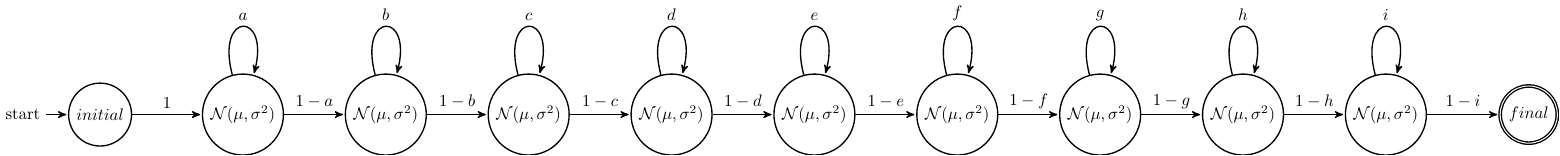
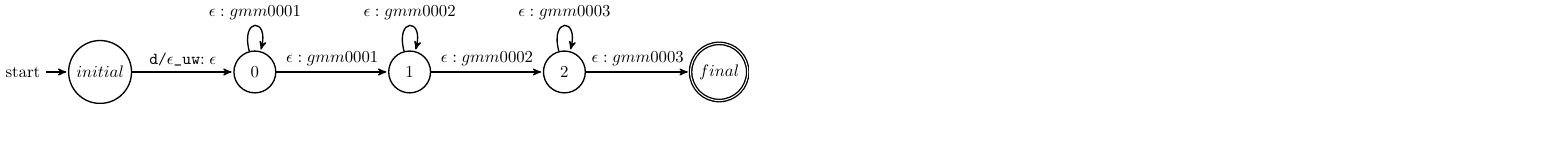
Before and after one commit to JRMeyer/asr, a LaTeX figure (kaldi-fsts.tex): the whole page, the shorter picture padded with empty space. Compiled offline with pdfLaTeX.

```diff
--- a/kaldi-fsts.tex
+++ b/kaldi-fsts.tex
@@ -82,6 +82,30 @@
 
 %%% THREE STATES WITH START AND FINAL AND GAUSSIANS
 
+\begin{document}
+\begin{tikzpicture}[->,>=stealth',shorten >=1pt,auto,node distance=3.25cm,thick]
+
+    \node[state,initial]	(ss)		[]					{$initial$};
+    \node[state,]	(s1)		[right of=ss]					{$0$};
+    \node[state,]	(s2)		[right of=s1]		{$1$};
+    \node[state,]	(s3)		[right of=s2]		{$2$};
+    \node[state,accepting]	(sf)		[right of =s3]					{$final$};
+
+    \path (ss) 	edge		[right, above] 	node {\texttt{d/$\epsilon$\_uw}$:\epsilon$} 	(s1);
+    \path (s1) 	edge		[loop above] 	node {$\epsilon:gmm0001$} 	(s1);
+    \path (s2) 	edge		[loop above]    node {$\epsilon:gmm0002$} 	(s2);
+    \path (s3)  edge    	[loop above]    node {$\epsilon:gmm0003$}     (s3);
+    \path (s1) 	edge		[right, above] 	    node {$\epsilon:gmm0001$} 	(s2);
+    \path (s2) 	edge		[right, above]         node {$\epsilon:gmm0002$} 	(s3);
+    \path (s3) 	edge		[right, above]         node {$\epsilon:gmm0003$} 	(sf);
+
+\end{tikzpicture}
+\end{document}
+
+
+
+
+
 %% \begin{document}
 %% \begin{tikzpicture}[->,>=stealth',shorten >=1pt,auto,node distance=3cm,thick]
 
@@ -89,59 +113,37 @@
 %%     \node[state,]	(s1)		[right of=ss]					{$\mathcal{N}(\mu,\sigma^2)$};
 %%     \node[state,]	(s2)		[right of=s1]		{$\mathcal{N}(\mu,\sigma^2)$};
 %%     \node[state,]	(s3)		[right of=s2]		{$\mathcal{N}(\mu,\sigma^2)$};
-%%     \node[state,accepting]	(sf)		[right of =s3]					{$final$};
+%%     \node[state,]	(s4)		[right of=s3]					{$\mathcal{N}(\mu,\sigma^2)$};
+%%     \node[state,]	(s5)		[right of=s4]		{$\mathcal{N}(\mu,\sigma^2)$};
+%%     \node[state,]	(s6)		[right of=s5]		{$\mathcal{N}(\mu,\sigma^2)$};
+%%     \node[state,]	(s7)		[right of=s6]					{$\mathcal{N}(\mu,\sigma^2)$};
+%%     \node[state,]	(s8)		[right of=s7]		{$\mathcal{N}(\mu,\sigma^2)$};
+%%     \node[state,]	(s9)		[right of=s8]		{$\mathcal{N}(\mu,\sigma^2)$};
+%%     \node[state,accepting]	(sf)		[right of =s9]					{$final$};
 
 %%     \path (ss) 	edge		[right, above] 	node {$1$} 	(s1);
 %%     \path (s1) 	edge		[loop above] 	node {$a$} 	(s1);
 %%     \path (s2) 	edge		[loop above]    node {$b$} 	(s2);
 %%     \path (s3)  edge    	[loop above]    node {$c$}     (s3);
+%%     \path (s4) 	edge		[loop above] 	node {$d$} 	(s4);
+%%     \path (s5) 	edge		[loop above]    node {$e$} 	(s5);
+%%     \path (s6)  edge    	[loop above]    node {$f$}     (s6);
+%%     \path (s7) 	edge		[loop above] 	node {$g$} 	(s7);
+%%     \path (s8) 	edge		[loop above]    node {$h$} 	(s8);
+%%     \path (s9)  edge    	[loop above]    node {$i$}     (s9);
+
 %%     \path (s1) 	edge		[right, above] 	    node {$1-a$} 	(s2);
 %%     \path (s2) 	edge		[right, above]         node {$1-b$} 	(s3);
-%%     \path (s3) 	edge		[right, above]         node {$1-c$} 	(sf);
+%%     \path (s3) 	edge		[right, above]         node {$1-c$} 	(s4);
+%%     \path (s4) 	edge		[right, above] 	    node {$1-d$} 	(s5);
+%%     \path (s5) 	edge		[right, above]         node {$1-e$} 	(s6);
+%%     \path (s6) 	edge		[right, above]         node {$1-f$} 	(s7);
+%%     \path (s7) 	edge		[right, above] 	    node {$1-g$} 	(s8);
+%%     \path (s8) 	edge		[right, above]         node {$1-h$} 	(s9);
+%%     \path (s9) 	edge		[right, above]         node {$1-i$} 	(sf);
 
 %% \end{tikzpicture}
 %% \end{document}
-
-
-
-\begin{document}
-\begin{tikzpicture}[->,>=stealth',shorten >=1pt,auto,node distance=3cm,thick]
-
-    \node[state,initial]	(ss)		[]					{$initial$};
-    \node[state,]	(s1)		[right of=ss]					{$\mathcal{N}(\mu,\sigma^2)$};
-    \node[state,]	(s2)		[right of=s1]		{$\mathcal{N}(\mu,\sigma^2)$};
-    \node[state,]	(s3)		[right of=s2]		{$\mathcal{N}(\mu,\sigma^2)$};
-    \node[state,]	(s4)		[right of=s3]					{$\mathcal{N}(\mu,\sigma^2)$};
-    \node[state,]	(s5)		[right of=s4]		{$\mathcal{N}(\mu,\sigma^2)$};
-    \node[state,]	(s6)		[right of=s5]		{$\mathcal{N}(\mu,\sigma^2)$};
-    \node[state,]	(s7)		[right of=s6]					{$\mathcal{N}(\mu,\sigma^2)$};
-    \node[state,]	(s8)		[right of=s7]		{$\mathcal{N}(\mu,\sigma^2)$};
-    \node[state,]	(s9)		[right of=s8]		{$\mathcal{N}(\mu,\sigma^2)$};
-    \node[state,accepting]	(sf)		[right of =s9]					{$final$};
-
-    \path (ss) 	edge		[right, above] 	node {$1$} 	(s1);
-    \path (s1) 	edge		[loop above] 	node {$a$} 	(s1);
-    \path (s2) 	edge		[loop above]    node {$b$} 	(s2);
-    \path (s3)  edge    	[loop above]    node {$c$}     (s3);
-    \path (s4) 	edge		[loop above] 	node {$d$} 	(s4);
-    \path (s5) 	edge		[loop above]    node {$e$} 	(s5);
-    \path (s6)  edge    	[loop above]    node {$f$}     (s6);
-    \path (s7) 	edge		[loop above] 	node {$g$} 	(s7);
-    \path (s8) 	edge		[loop above]    node {$h$} 	(s8);
-    \path (s9)  edge    	[loop above]    node {$i$}     (s9);
-
-    \path (s1) 	edge		[right, above] 	    node {$1-a$} 	(s2);
-    \path (s2) 	edge		[right, above]         node {$1-b$} 	(s3);
-    \path (s3) 	edge		[right, above]         node {$1-c$} 	(s4);
-    \path (s4) 	edge		[right, above] 	    node {$1-d$} 	(s5);
-    \path (s5) 	edge		[right, above]         node {$1-e$} 	(s6);
-    \path (s6) 	edge		[right, above]         node {$1-f$} 	(s7);
-    \path (s7) 	edge		[right, above] 	    node {$1-g$} 	(s8);
-    \path (s8) 	edge		[right, above]         node {$1-h$} 	(s9);
-    \path (s9) 	edge		[right, above]         node {$1-i$} 	(sf);
-
-\end{tikzpicture}
-\end{document}
 
 
 %% \begin{center}
```
Also changed, not shown: kaldi-fsts.pdf, 2 other files.
